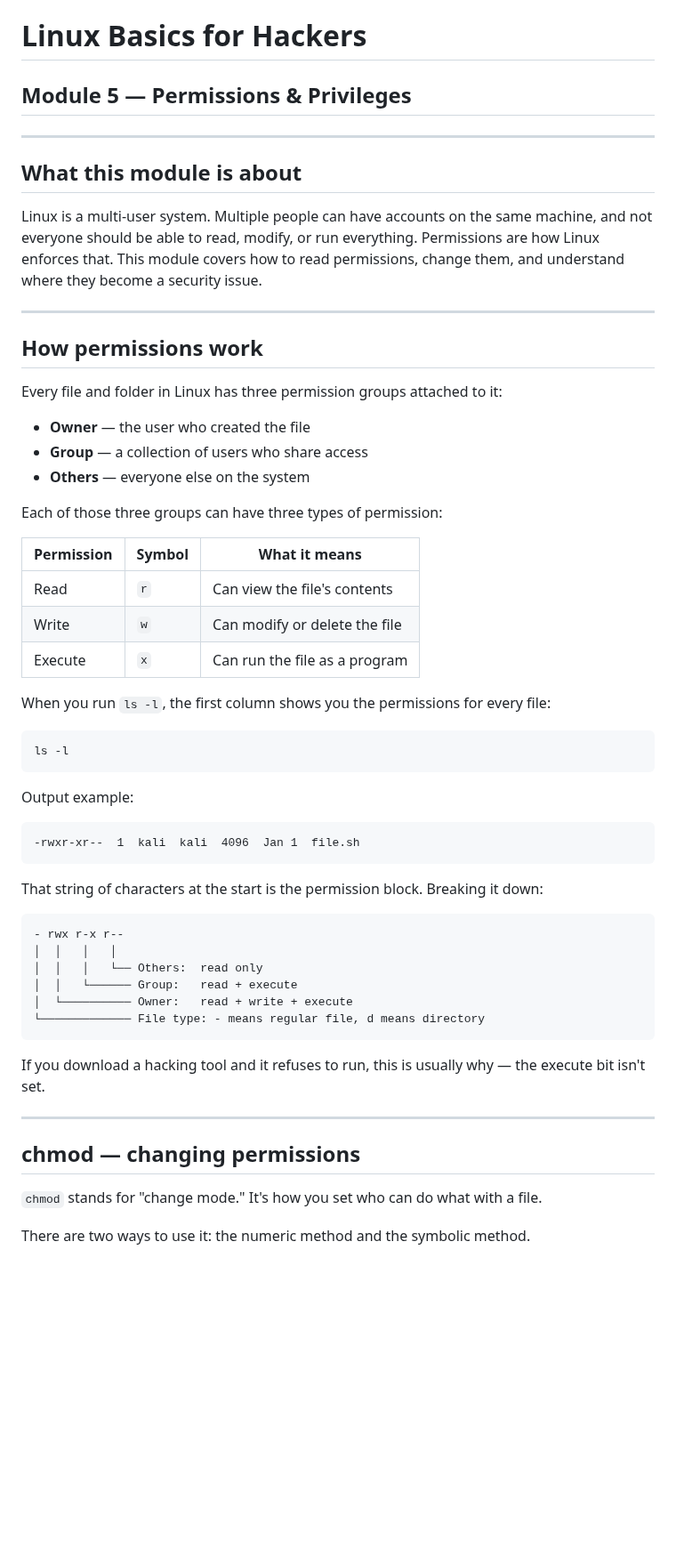
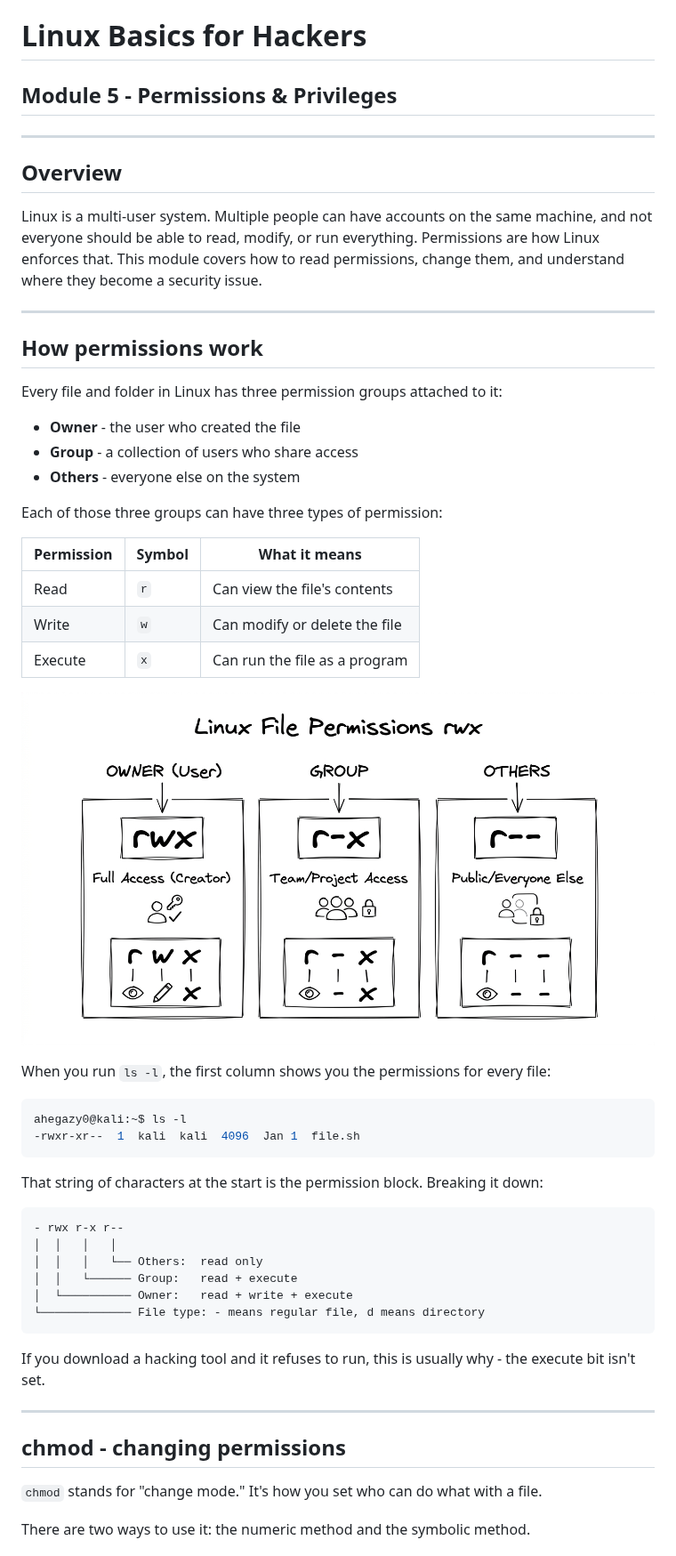
Before and after one commit to ahegazy0/linux-basics-for-hackers-notes, a Markdown page: Module_05_Permissions.md, the part around one of its changes. Shown at 89% size. GitHub-like rendering; pictures changed too: assets/file_permissions_diagram_1789213222578.jpg (added); blank space fills up the shorter version.

Commit message:
module 5: add permissions diagram and suid privilege escalation

````diff
--- a/Module_05_Permissions.md
+++ b/Module_05_Permissions.md
@@ -1,9 +1,9 @@
 # Linux Basics for Hackers
-## Module 5 — Permissions & Privileges
+## Module 5 - Permissions & Privileges
 
 ---
 
-## What this module is about
+## Overview
 
 Linux is a multi-user system. Multiple people can have accounts on the same machine, and not everyone should be able to read, modify, or run everything. Permissions are how Linux enforces that. This module covers how to read permissions, change them, and understand where they become a security issue.
 
@@ -13,9 +13,9 @@ Linux is a multi-user system. Multiple people can have accounts on the same mach
 
 Every file and folder in Linux has three permission groups attached to it:
 
-- **Owner** — the user who created the file
-- **Group** — a collection of users who share access
-- **Others** — everyone else on the system
+- **Owner** - the user who created the file
+- **Group** - a collection of users who share access
+- **Others** - everyone else on the system
 
 Each of those three groups can have three types of permission:
 
@@ -25,14 +25,12 @@ Each of those three groups can have three types of permission:
 | Write | `w` | Can modify or delete the file |
 | Execute | `x` | Can run the file as a program |
 
+![Linux File Permissions](assets/file_permissions_diagram_1789213222578.jpg)
+
 When you run `ls -l`, the first column shows you the permissions for every file:
 
 ```bash
-ls -l
-```
-
-Output example:
-```
+ahegazy0@kali:~$ ls -l
 -rwxr-xr--  1  kali  kali  4096  Jan 1  file.sh
 ```
 
@@ -47,11 +45,11 @@ That string of characters at the start is the permission block. Breaking it down
 └───────────── File type: - means regular file, d means directory
 ```
 
-If you download a hacking tool and it refuses to run, this is usually why — the execute bit isn't set.
+If you download a hacking tool and it refuses to run, this is usually why - the execute bit isn't set.
 
 ---
 
-## chmod — changing permissions
+## chmod - changing permissions
 
 `chmod` stands for "change mode." It's how you set who can do what with a file.
 
````
Also changed, not shown: other parts of Module_05_Permissions.md (+29 -28 lines).
